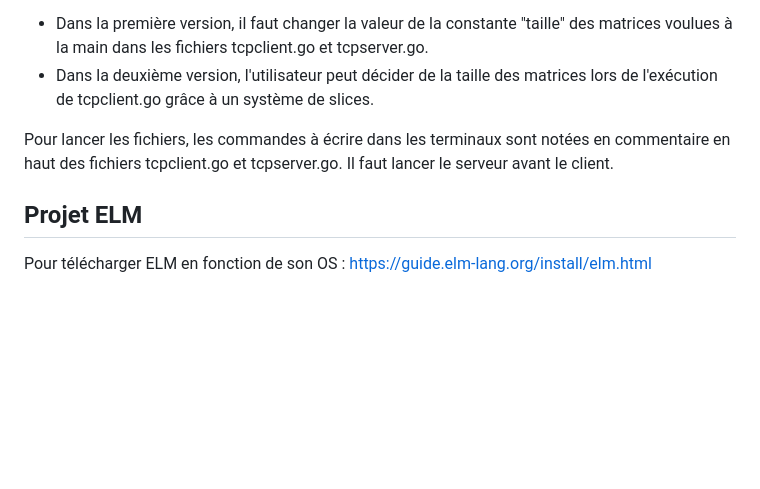
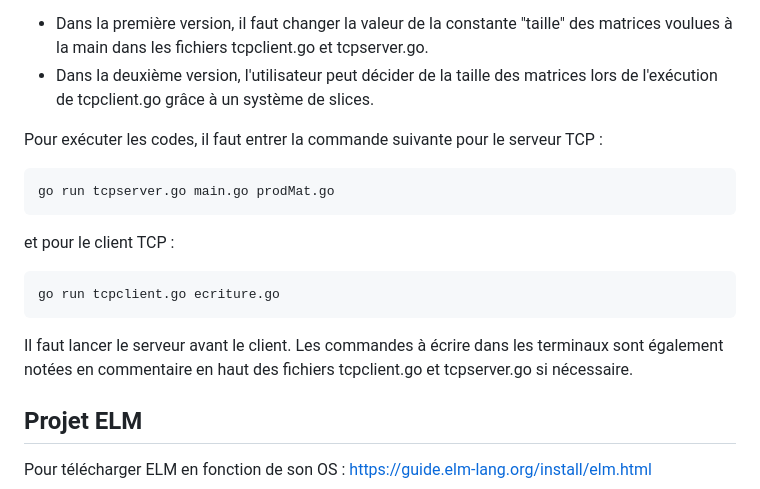
Before and after one commit to gaiiouch/ELP_gr22, a Markdown page: README.md, the part around the change. Drawn GitHub-style; blank space fills up the shorter version.

````diff
--- a/README.md
+++ b/README.md
@@ -16,8 +16,15 @@ Au final, il y a deux versions du code, les légères différences n'influant pa
 - Dans la première version, il faut changer la valeur de la constante "taille" des matrices voulues à la main dans les fichiers tcpclient.go et tcpserver.go.
 - Dans la deuxième version, l'utilisateur peut décider de la taille des matrices lors de l'exécution de tcpclient.go grâce à un système de slices.
 
-Pour lancer les fichiers, les commandes à écrire dans les terminaux sont notées en commentaire en haut des fichiers tcpclient.go et tcpserver.go.
-Il faut lancer le serveur avant le client.
+Pour exécuter les codes, il faut entrer la commande suivante pour le serveur TCP :
+```bash
+go run tcpserver.go main.go prodMat.go
+```
+et pour le client TCP :
+```bash
+go run tcpclient.go ecriture.go
+```
+Il faut lancer le serveur avant le client. Les commandes à écrire dans les terminaux sont également notées en commentaire en haut des fichiers tcpclient.go et tcpserver.go si nécessaire.
 
 ## Projet ELM
 
````
